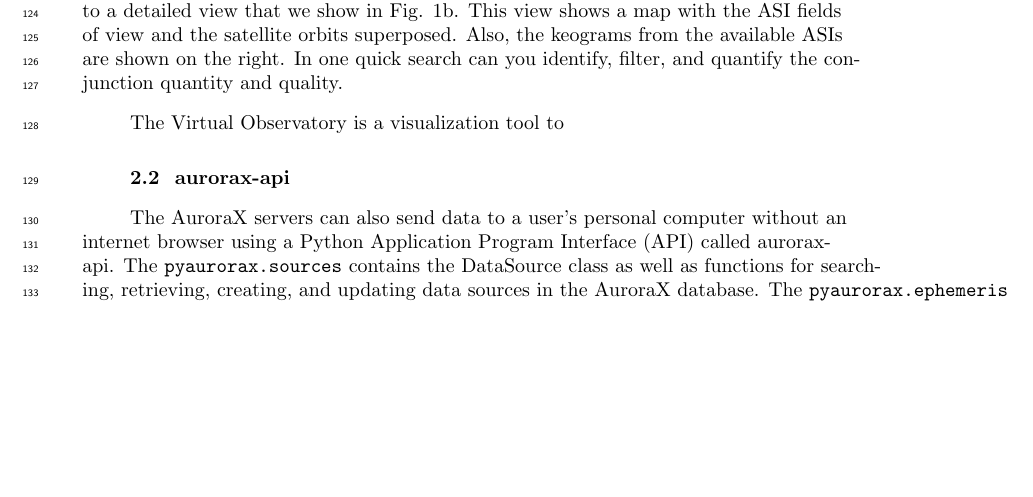
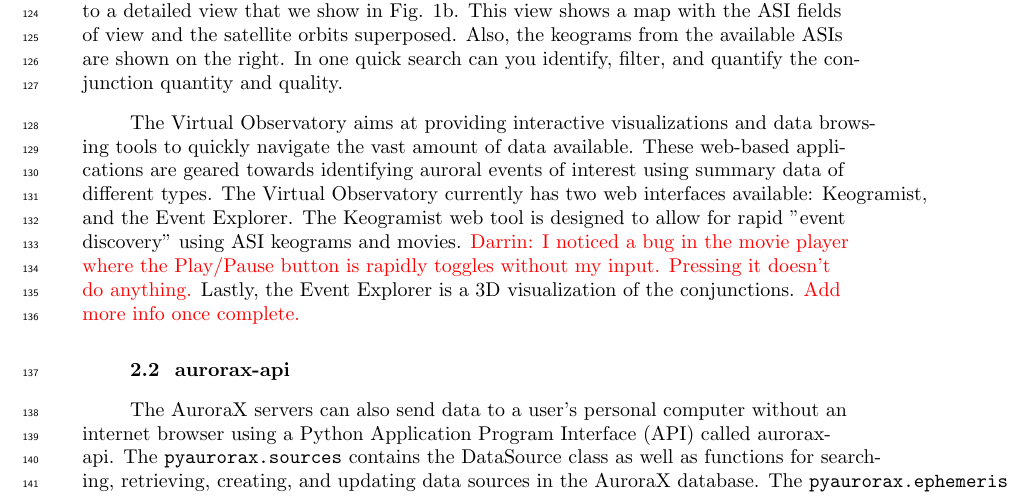
Before and after one commit to mshumko/asilib, a LaTeX document (paper/shumko_asilib_v00.tex): part of page 4 of 12, cut so that both start at the same text, the shorter picture padded with empty space. Compiled offline with pdfLaTeX.

Commit message:
Finished the AuroraX website section.

```diff
--- a/paper/shumko_asilib_v00.tex
+++ b/paper/shumko_asilib_v00.tex
@@ -72,7 +72,7 @@ The primary goal of the Keogram Browser is to provide an easy and scientifically
 
 The Conjunction Search Engine is a tool for finding conjunctions between ground-based ASIs and space-based instruments. It helps researchers streamline the process of ``event discovery", quickly narrowing down the possible times that may contain interesting data. There are a few ways to specify and search for conjunctions and the dropdown menus is the most intuitive. The menus include the start and end time, maximum distance between instruments, conjunction type (such as geographic or magnetic footprints in either hemispheres using SSCWeb for space-based instruments, and using AACGM for ground-based instruments), ``criteria blocks" to specify what instruments to calculate the conjunctions of, and metadata filters to filter the results by weather and auroral conditions. Figure \ref{fig1}c shows an example of the conjunctions identified between the TREx ASIs and all space-based instruments. Clicking on one of the conjunctions leads to a detailed view that we show in Fig. \ref{fig1}b. This view shows a map with the ASI fields of view and the satellite orbits superposed. Also, the keograms from the available ASIs are shown on the right. In one quick search can you identify, filter, and quantify the conjunction quantity and quality.
 
-The Virtual Observatory is a visualization tool to
+The Virtual Observatory aims at providing interactive visualizations and data browsing tools to quickly navigate the vast amount of data available. These web-based applications are geared towards identifying auroral events of interest using summary data of different types. The Virtual Observatory currently has two web interfaces available: Keogramist, and the Event Explorer. The Keogramist web tool is designed to allow for rapid "event discovery" using ASI keograms and movies. \textcolor{red}{Darrin: I noticed a bug in the movie player where the Play/Pause button is rapidly toggles without my input. Pressing it doesn't do anything.} Lastly, the Event Explorer is a 3D visualization of the conjunctions. \textcolor{red}{Add more info once complete.}
 
 \subsection{aurorax-api}
 The AuroraX servers can also send data to a user's personal computer without an internet browser using a Python Application Program Interface (API) called aurorax-api. The \verb|pyaurorax.sources| contains the DataSource class as well as functions for searching, retrieving, creating, and updating data sources in the AuroraX database. The \verb|pyaurorax.ephemeris| module contains the Ephemeris class as well as functions for searching, creating, and updating ephemeris records in the AuroraX database. The \verb|pyaurorax.data_products| module contains the DataProduct class as well as functions for searching, creating, and updating data product records in the AuroraX database. And lastly, \verb|pyaurorax.conjunctions| contains the Conjunction class as well as functions for searching for conjunctions between ephemeris records in the AuroraX database.
```
Also changed, not shown: paper/shumko_asilib_v00.pdf.
